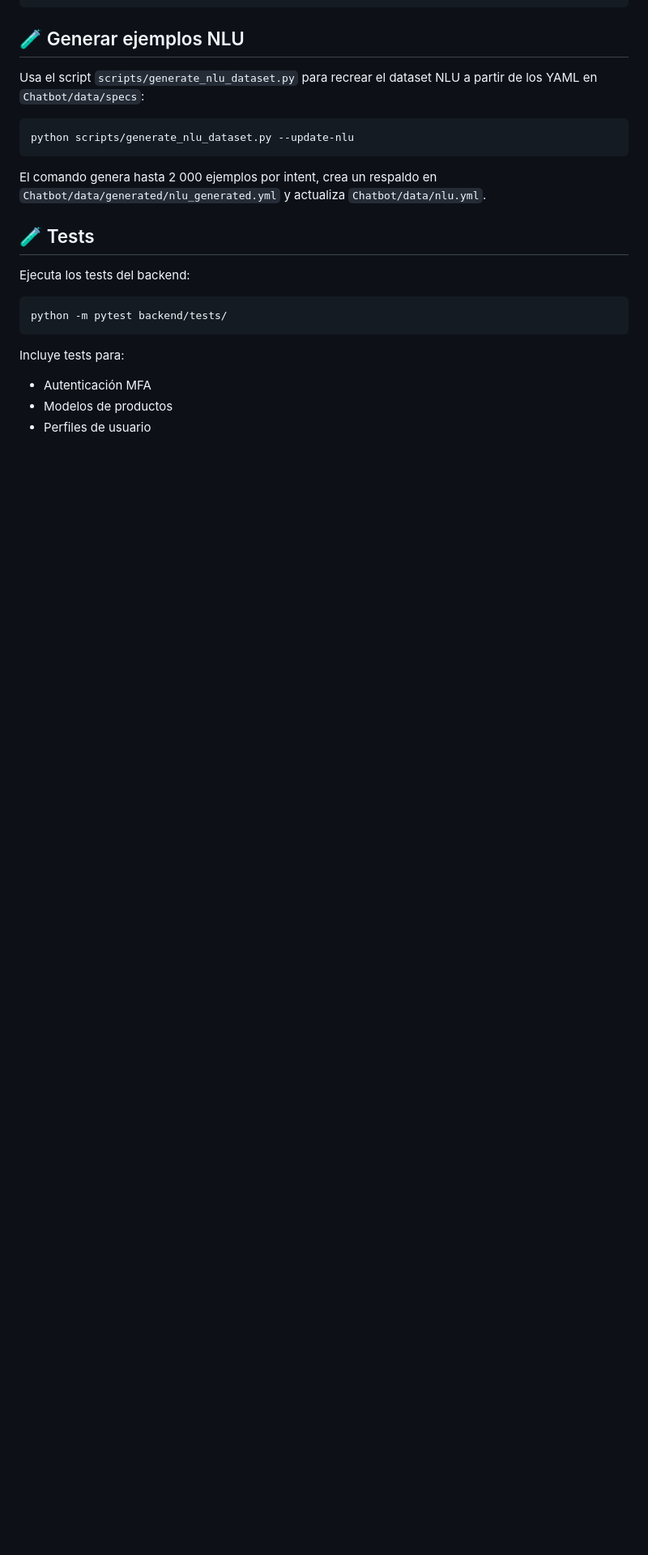
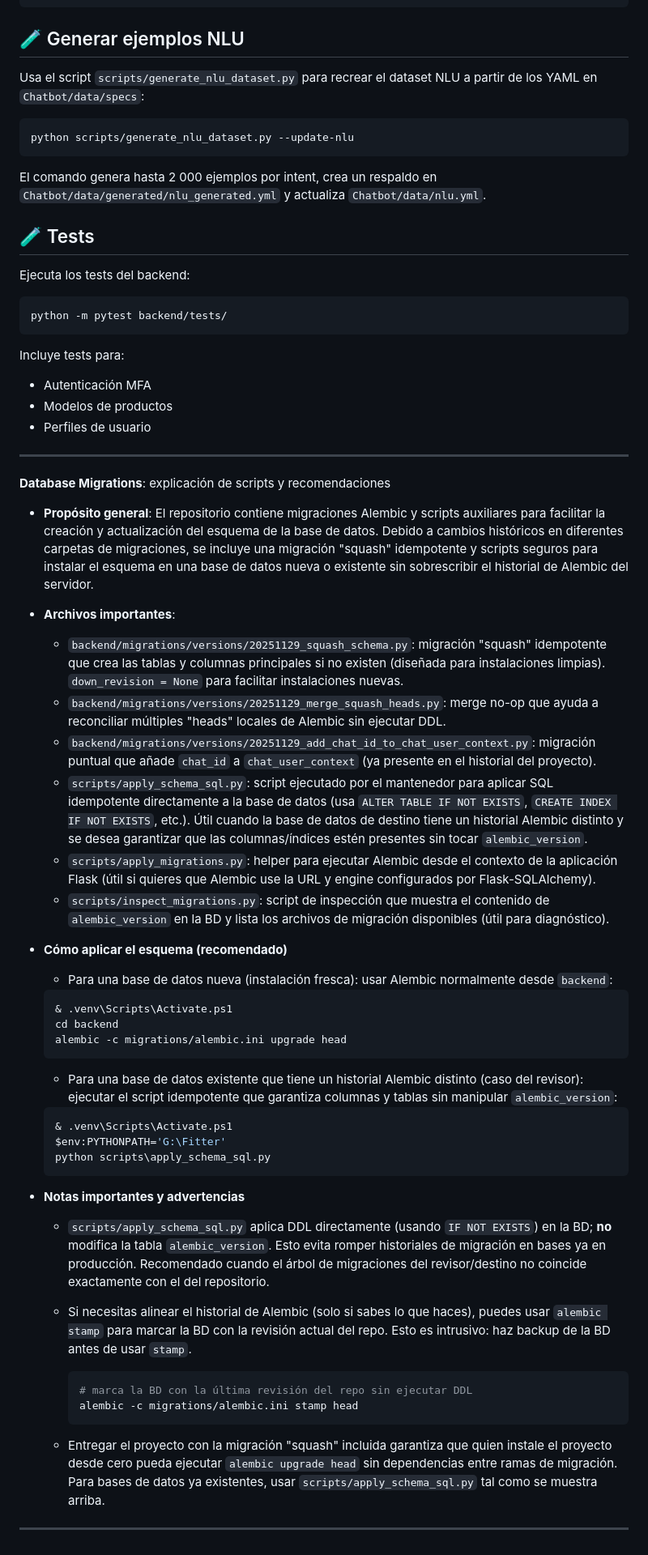
Before and after one commit to Draxer21/Fitter_chat, a Markdown page: README.md, the part around the change printed below. Shown: that part at 81% size. GitHub-like rendering; blank space fills up the shorter version.

Commit message:
Docs: update README with migration/setup instructions

````diff
--- a/README.md
+++ b/README.md
@@ -291,3 +306,48 @@ Incluye tests para:
 - Autenticación MFA
 - Modelos de productos
 - Perfiles de usuario
+
+---
+
+**Database Migrations**: explicación de scripts y recomendaciones
+
+- **Propósito general**: El repositorio contiene migraciones Alembic y scripts auxiliares para facilitar la creación y actualización del esquema de la base de datos. Debido a cambios históricos en diferentes carpetas de migraciones, se incluye una migración "squash" idempotente y scripts seguros para instalar el esquema en una base de datos nueva o existente sin sobrescribir el historial de Alembic del servidor.
+
+- **Archivos importantes**:
+   - `backend/migrations/versions/20251129_squash_schema.py`: migración "squash" idempotente que crea las tablas y columnas principales si no existen (diseñada para instalaciones limpias). `down_revision = None` para facilitar instalaciones nuevas.
+   - `backend/migrations/versions/20251129_merge_squash_heads.py`: merge no-op que ayuda a reconciliar múltiples "heads" locales de Alembic sin ejecutar DDL.
+   - `backend/migrations/versions/20251129_add_chat_id_to_chat_user_context.py`: migración puntual que añade `chat_id` a `chat_user_context` (ya presente en el historial del proyecto).
+   - `scripts/apply_schema_sql.py`: script ejecutado por el mantenedor para aplicar SQL idempotente directamente a la base de datos (usa `ALTER TABLE IF NOT EXISTS`, `CREATE INDEX IF NOT EXISTS`, etc.). Útil cuando la base de datos de destino tiene un historial Alembic distinto y se desea garantizar que las columnas/índices estén presentes sin tocar `alembic_version`.
+   - `scripts/apply_migrations.py`: helper para ejecutar Alembic desde el contexto de la aplicación Flask (útil si quieres que Alembic use la URL y engine configurados por Flask-SQLAlchemy).
+   - `scripts/inspect_migrations.py`: script de inspección que muestra el contenido de `alembic_version` en la BD y lista los archivos de migración disponibles (útil para diagnóstico).
+
+- **Cómo aplicar el esquema (recomendado)**
+
+   - Para una base de datos nueva (instalación fresca): usar Alembic normalmente desde `backend`:
+
+   ```powershell
+   & .venv\Scripts\Activate.ps1
+   cd backend
+   alembic -c migrations/alembic.ini upgrade head
+   ```
+
+   - Para una base de datos existente que tiene un historial Alembic distinto (caso del revisor): ejecutar el script idempotente que garantiza columnas y tablas sin manipular `alembic_version`:
+
+   ```powershell
+   & .venv\Scripts\Activate.ps1
+   $env:PYTHONPATH='G:\Fitter'
+   python scripts\apply_schema_sql.py
+   ```
+
+- **Notas importantes y advertencias**
+   - `scripts/apply_schema_sql.py` aplica DDL directamente (usando `IF NOT EXISTS`) en la BD; **no** modifica la tabla `alembic_version`. Esto evita romper historiales de migración en bases ya en producción. Recomendado cuando el árbol de migraciones del revisor/destino no coincide exactamente con el del repositorio.
+   - Si necesitas alinear el historial de Alembic (solo si sabes lo que haces), puedes usar `alembic stamp` para marcar la BD con la revisión actual del repo. Esto es intrusivo: haz backup de la BD antes de usar `stamp`.
+
+      ```powershell
+      # marca la BD con la última revisión del repo sin ejecutar DDL
+      alembic -c migrations/alembic.ini stamp head
+      ```
+
+   - Entregar el proyecto con la migración "squash" incluida garantiza que quien instale el proyecto desde cero pueda ejecutar `alembic upgrade head` sin dependencias entre ramas de migración. Para bases de datos ya existentes, usar `scripts/apply_schema_sql.py` tal como se muestra arriba.
+
+---
````
Also changed, not shown: other parts of README.md (+21 -6 lines).
